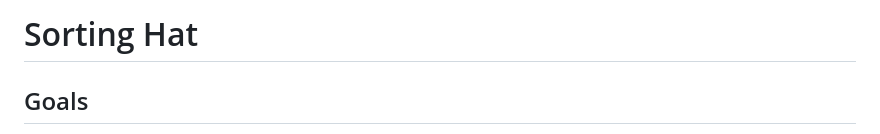
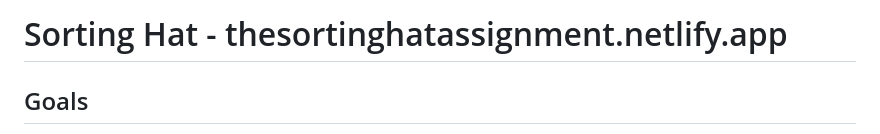
Before and after one commit to keanacobarde/INDIVIDUAL-PROJECT-sorting-hat, a Markdown page: README.md, the part around the change. Drawn GitHub-style.

Commit message:
adding deployment link

```diff
--- a/README.md
+++ b/README.md
@@ -1,4 +1,4 @@
-# Sorting Hat
+# Sorting Hat - thesortinghatassignment.netlify.app
 
 ## Goals
 The goal of this project is to test your knowledge and to have a FUN time stretching yourself on your FIRST independent application that will become a part of your portfolio.
```
